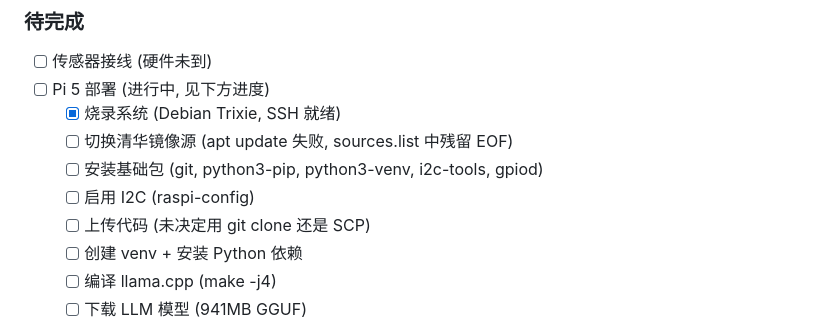
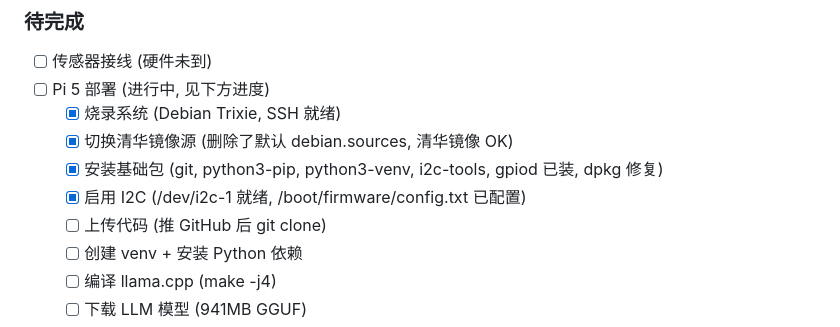
Before and after one commit to cube1345/RK3566_AloT, a Markdown page: public.md, the part around the change. Rendered like a GitHub page.

Commit message:
docs: update public.md — Pi5 apt/I2C done, ready for code transfer

```diff
--- a/public.md
+++ b/public.md
@@ -78,10 +78,10 @@
 - [ ] 传感器接线 (硬件未到)
 - [ ] Pi 5 部署 (进行中, 见下方进度)
   - [x] 烧录系统 (Debian Trixie, SSH 就绪)
-  - [ ] 切换清华镜像源 (apt update 失败, sources.list 中残留 EOF)
-  - [ ] 安装基础包 (git, python3-pip, python3-venv, i2c-tools, gpiod)
-  - [ ] 启用 I2C (raspi-config)
-  - [ ] 上传代码 (未决定用 git clone 还是 SCP)
+  - [x] 切换清华镜像源 (删除了默认 debian.sources, 清华镜像 OK)
+  - [x] 安装基础包 (git, python3-pip, python3-venv, i2c-tools, gpiod 已装, dpkg 修复)
+  - [x] 启用 I2C (/dev/i2c-1 就绪, /boot/firmware/config.txt 已配置)
+  - [ ] 上传代码 (推 GitHub 后 git clone)
   - [ ] 创建 venv + 安装 Python 依赖
   - [ ] 编译 llama.cpp (make -j4)
   - [ ] 下载 LLM 模型 (941MB GGUF)
```
